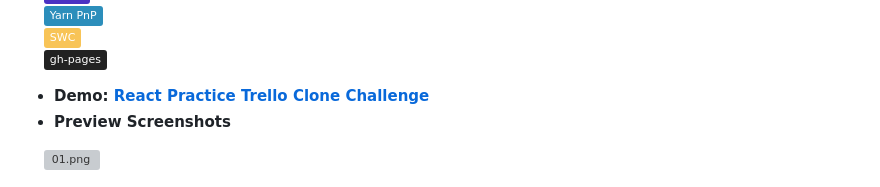
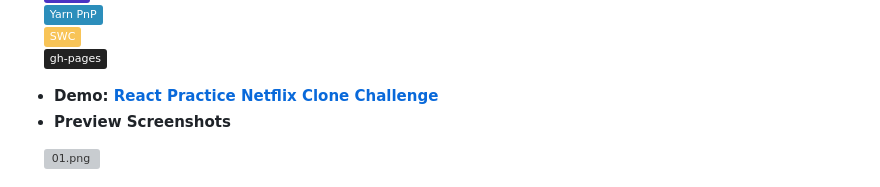
Before and after one commit to hansf14/react-practice-netflix-clone-challenge, a Markdown page: README.md, the part around the change. Drawn GitHub-style; badges without logos; grey boxes are pictures that could not be loaded.

```diff
--- a/README.md
+++ b/README.md
@@ -70,7 +70,7 @@
   </div>
 </p>
 
-- **Demo: [React Practice Trello Clone Challenge](https://hansf14.github.io/react-practice-trello-clone-challenge)**
+- **Demo: [React Practice Netflix Clone Challenge](https://hansf14.github.io/react-practice-netflix-clone-challenge)**
 - **Preview Screenshots**
 <p>
   <div>
```
